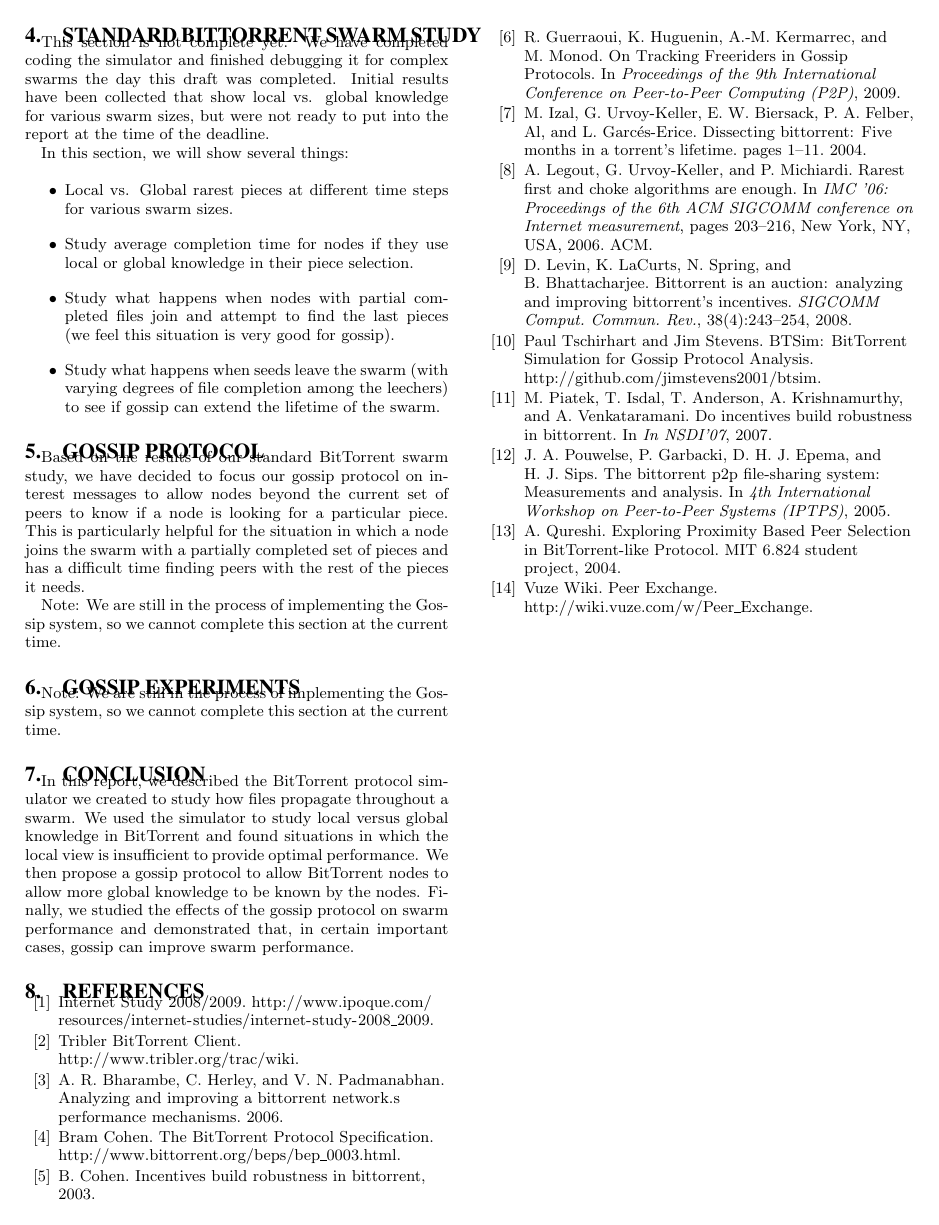
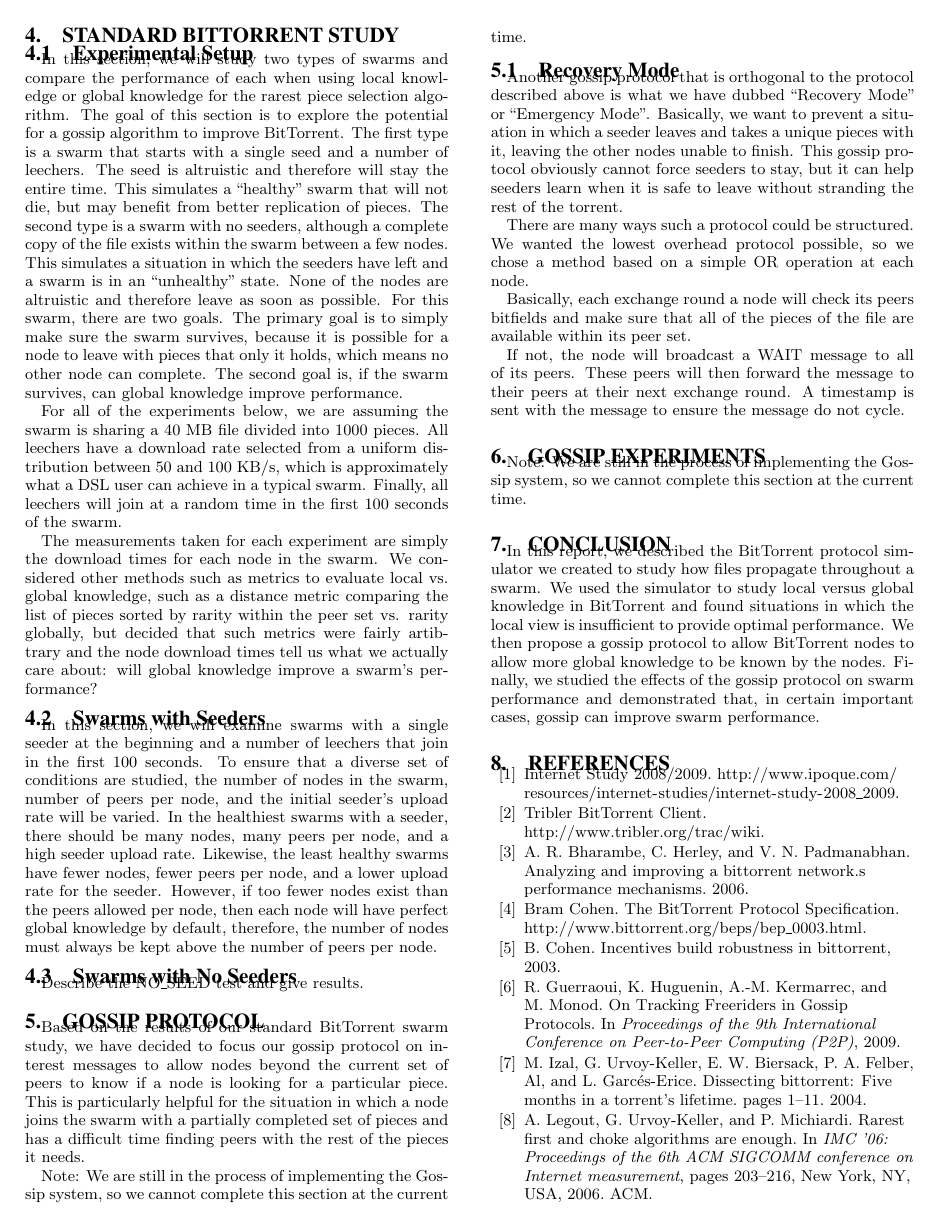
Before and after one commit to jimstevens2001/711paper, a LaTeX paper (btsim.tex, which reads gossip.tex, swarm.tex): page 5 of 5 before the commit and page 5 of 6 after it. Compiled offline with pdfLaTeX.

Commit message:
Added stuff about normal swarms and gossip recovery mode

```diff
--- a/gossip.tex
+++ b/gossip.tex
@@ -10,3 +10,24 @@
 
 Note: We are still in the process of implementing the Gossip system, so
 we cannot complete this section at the current time.
+
+\subsection{Recovery Mode}
+
+Another gossip protocol that is orthogonal to the protocol described above is
+what we have dubbed ``Recovery Mode'' or ``Emergency Mode''. Basically, we
+want to prevent a situation in which a seeder leaves and takes a unique pieces
+with it, leaving the other nodes unable to finish. This gossip protocol obviously
+cannot force seeders to stay, but it can help seeders learn when it is safe to
+leave without stranding the rest of the torrent.
+
+There are many ways such a protocol could be structured. We wanted the lowest
+overhead protocol possible, so we chose a method based on a simple OR operation
+at each node.
+
+Basically, each exchange round a node will check its peers bitfields
+and make sure that all of the pieces of the file are available within its peer
+set.
+
+If not, the node will broadcast a WAIT message to all of its peers. These peers will
+then forward the message to their peers at their next exchange round. A timestamp
+is sent with the message to ensure the message do not cycle.
--- a/swarm.tex
+++ b/swarm.tex
@@ -1,15 +1,78 @@
-\section{Standard BitTorrent Swarm Study}
+\section{Standard BitTorrent Study}
 
-This section is not complete yet. We have completed coding the simulator
-and finished debugging it for complex swarms the day this draft was completed. Initial
-results have been collected that show local vs. global knowledge for various swarm sizes, but
-were not ready to put into the report at the time of the deadline.
+\subsection{Experimental Setup}
 
-In this section, we will show several things:
+In this section, we will study two types of swarms and compare the
+performance of each when using local knowledge or global knowledge for
+the rarest piece selection algorithm. The goal of this section is to
+explore the potential for a gossip algorithm to improve BitTorrent.
+The first type is a swarm that starts with a single seed and a number
+of leechers.  The seed is altruistic and therefore will stay the entire
+time. This simulates a ``healthy'' swarm that will not die, but may benefit
+from better replication of pieces. The second type is a swarm with no
+seeders, although a complete copy of the file exists within the swarm
+between a few nodes. This simulates a situation in which the seeders
+have left and a swarm is in an ``unhealthy'' state. None of the nodes
+are altruistic and therefore leave as soon as possible. For this swarm,
+there are two goals. The primary goal is to simply make sure the swarm
+survives, because it is possible for a node to leave with pieces that
+only it holds, which means no other node can complete. The second goal
+is, if the swarm survives, can global knowledge improve performance.
 
-\begin{itemize}
-\item Local vs. Global rarest pieces at different time steps for various swarm sizes.
-\item Study average completion time for nodes if they use local or global knowledge in their piece selection.
-\item Study what happens when nodes with partial completed files join and attempt to find the last pieces (we feel this situation is very good for gossip).
-\item Study what happens when seeds leave the swarm (with varying degrees of file completion among the leechers) to see if gossip can extend the lifetime of the swarm.
-\end{itemize}
+For all of the experiments below, we are assuming the swarm is sharing a
+40 MB file divided into 1000 pieces. All leechers have a download rate
+selected from a uniform distribution between 50 and 100 KB/s, which is
+approximately what a DSL user can achieve in a typical swarm. Finally, all
+leechers will join at a random time in the first 100 seconds of the swarm.
+
+The measurements taken for each experiment are simply the download times for
+each node in the swarm. We considered other methods such as metrics to
+evaluate local vs. global knowledge, such as a distance metric comparing the
+list of pieces sorted by rarity within the peer set vs. rarity globally, but
+decided that such metrics were fairly artibtrary and the node download times
+tell us what we actually care about: will global knowledge improve a swarm's
+performance?
+
+\subsection{Swarms with Seeders}
+
+In this section, we will examine swarms with a single seeder at the beginning
+and a number of leechers that join in the first 100 seconds. To ensure
+that a diverse set of conditions are studied, the number of nodes in the swarm,
+number of peers per node, and the initial seeder's upload rate will be varied.
+In the healthiest swarms with a seeder, there should be many nodes, many peers per node, and
+a high seeder upload rate. Likewise, the least healthy swarms have fewer nodes,
+fewer peers per node, and a lower upload rate for the seeder. However, if too fewer
+nodes exist than the peers allowed per node, then each node will have perfect global
+knowledge by default, therefore, the number of nodes must always be kept above
+the number of peers per node.
+
+% Variables:
+% Number of nodes: 100, 200
+% Number of peers: 10/20, 20/30, 30/40 (desired/max)
+% Seed upload rate: 5, 20, 40, 100
+
+% Experiments (local vs global for each):
+% (100, 10, 100) L = 1780, 1533 G = 2040, 1734
+% (100, 20, 100) L = 1650, 1345 G = 1700, 1429
+% (100, 30, 100) L = 1550, 1396 G = 1720, 1368
+% (200, 10, 100)
+% (200, 20, 100)
+% (200, 30, 100) L = 1950, 1478 G = 2060, 1565
+
+% (100, 10, 5)
+% (100, 10, 20)
+% (100, 10, 40) L = 1541, 1305
+
+% Also, do a couple runs with omniscient
+
+% Table 1:
+% nodes, peers, rate, local total runtime, local average download time, global total runtime, global average download time
+
+% Figure 1:
+% Have a column of graphs for a couple experiments, show local on left, global on right
+% This will show all download times vs. download rates
+
+
+\subsection{Swarms with No Seeders}
+
+Describe the NO\_SEED test and give results.
```
